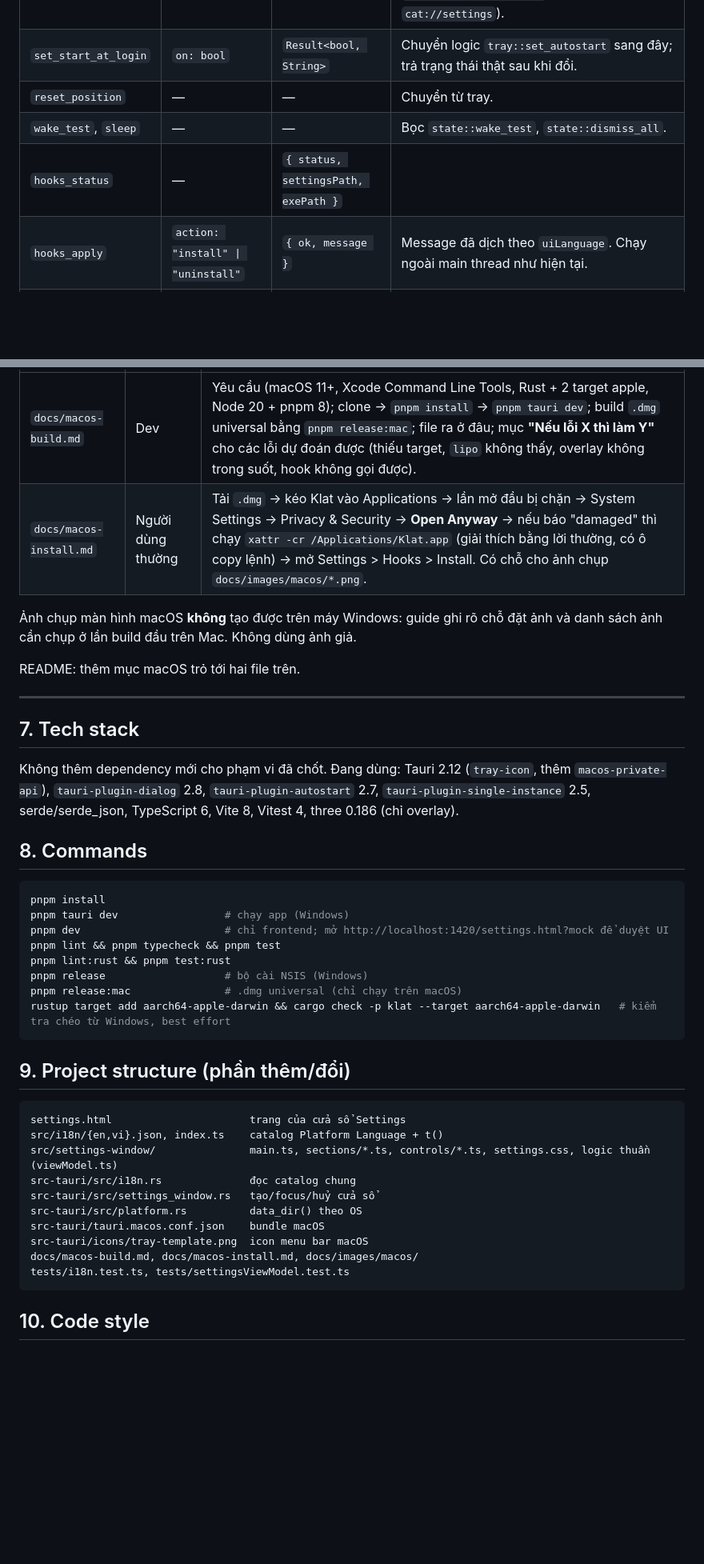
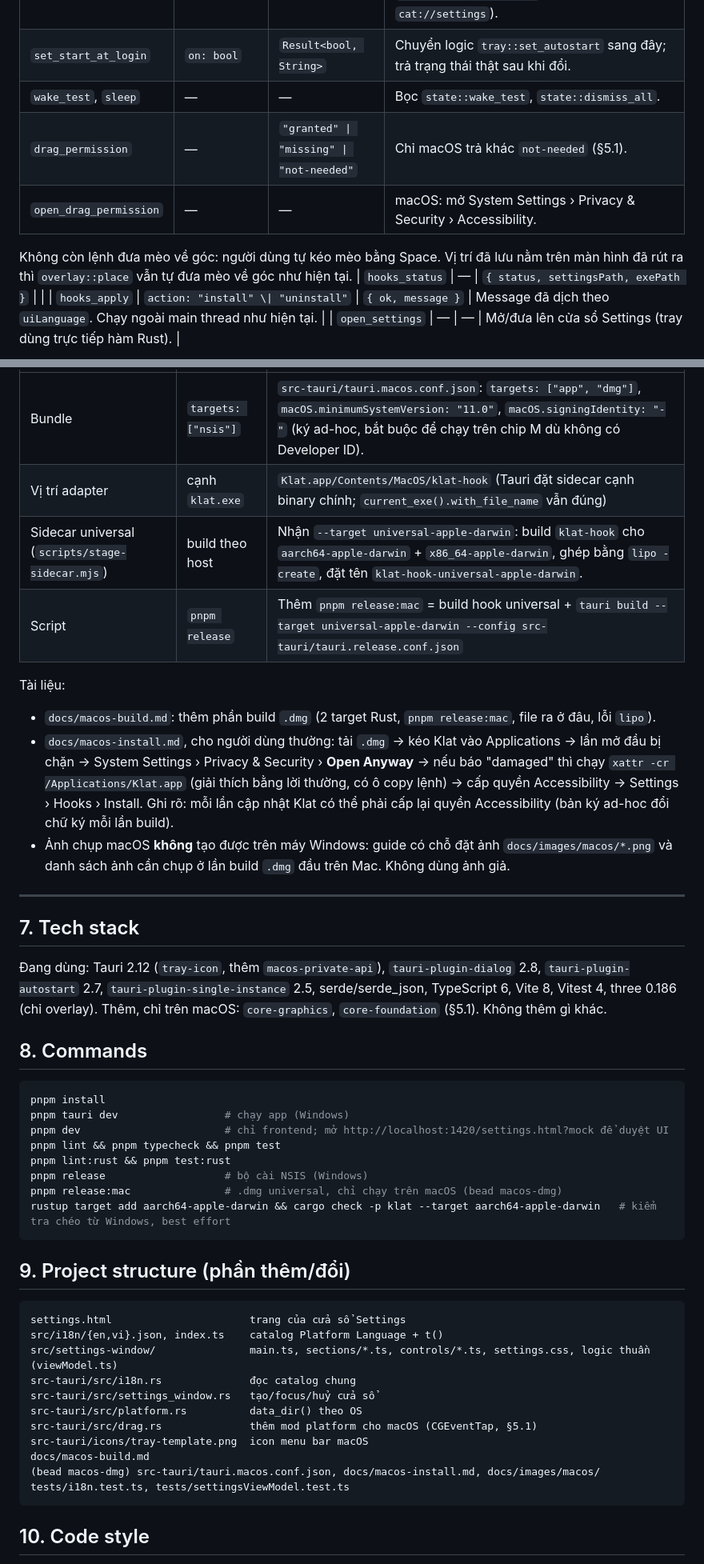
Before and after one commit to Meow-Knight/KClat, a Markdown page: docs/specs/settings-i18n-macos.md, 2 parts joined by grey strips. Shown at 80% size. GitHub-like rendering; blank space fills up the shorter version.

````diff
--- a/docs/specs/settings-i18n-macos.md
+++ b/docs/specs/settings-i18n-macos.md
@@ -77,8 +80,12 @@ Giới hạn số (Rust clamp khi load và khi patch; UI dùng cùng giới hạ
 |---|---|---|---|
 | `set_settings` | `patch: object` (một phần của Settings) | `Settings` sau khi áp | Chỉ nhận key trong whitelist: mọi field trừ `position`, `corner`, `startAtLogin`. Ghép patch vào JSON hiện tại rồi chạy lại `Settings::from_object`, nên validate dùng chung với lúc load. Gọi `state::update_settings` (lưu file + emit `cat://settings`). |
 | `set_start_at_login` | `on: bool` | `Result<bool, String>` | Chuyển logic `tray::set_autostart` sang đây; trả trạng thái thật sau khi đổi. |
-| `reset_position` | — | — | Chuyển từ tray. |
 | `wake_test`, `sleep` | — | — | Bọc `state::wake_test`, `state::dismiss_all`. |
+| `drag_permission` | — | `"granted" \| "missing" \| "not-needed"` | Chỉ macOS trả khác `not-needed` (§5.1). |
+| `open_drag_permission` | — | — | macOS: mở System Settings › Privacy & Security › Accessibility. |
+
+Không còn lệnh đưa mèo về góc: người dùng tự kéo mèo bằng Space. Vị trí đã lưu nằm trên màn hình đã rút ra thì
+`overlay::place` vẫn tự đưa mèo về góc như hiện tại.
 | `hooks_status` | — | `{ status, settingsPath, exePath }` | |
 | `hooks_apply` | `action: "install" \| "uninstall"` | `{ ok, message }` | Message đã dịch theo `uiLanguage`. Chạy ngoài main thread như hiện tại. |
 | `open_settings` | — | — | Mở/đưa lên cửa sổ Settings (tray dùng trực tiếp hàm Rust). |
@@ -236,19 +284,25 @@ Không đổi gì trên Windows ngoài những chỗ bảng trên ghi rõ.
 |---|---|---|
-| `docs/macos-build.md` | Dev | Yêu cầu (macOS 11+, Xcode Command Line Tools, Rust + 2 target apple, Node 20 + pnpm 8); clone → `pnpm install` → `pnpm tauri dev`; build `.dmg` universal bằng `pnpm release:mac`; file ra ở đâu; mục **"Nếu lỗi X thì làm Y"** cho các lỗi dự đoán được (thiếu target, `lipo` không thấy, overlay không trong suốt, hook không gọi được). |
-| `docs/macos-install.md` | Người dùng thường | Tải `.dmg` → kéo Klat vào Applications → lần mở đầu bị chặn → System Settings → Privacy & Security → **Open Anyway** → nếu báo "damaged" thì chạy `xattr -cr /Applications/Klat.app` (giải thích bằng lời thường, có ô copy lệnh) → mở Settings > Hooks > Install. Có chỗ cho ảnh chụp `docs/images/macos/*.png`. |
+| Bundle | `targets: ["nsis"]` | `src-tauri/tauri.macos.conf.json`: `targets: ["app", "dmg"]`, `macOS.minimumSystemVersion: "11.0"`, `macOS.signingIdentity: "-"` (ký ad-hoc, bắt buộc để chạy trên chip M dù không có Developer ID). |
+| Vị trí adapter | cạnh `klat.exe` | `Klat.app/Contents/MacOS/klat-hook` (Tauri đặt sidecar cạnh binary chính; `current_exe().with_file_name` vẫn đúng) |
+| Sidecar universal (`scripts/stage-sidecar.mjs`) | build theo host | Nhận `--target universal-apple-darwin`: build `klat-hook` cho `aarch64-apple-darwin` + `x86_64-apple-darwin`, ghép bằng `lipo -create`, đặt tên `klat-hook-universal-apple-darwin`. |
+| Script | `pnpm release` | Thêm `pnpm release:mac` = build hook universal + `tauri build --target universal-apple-darwin --config src-tauri/tauri.release.conf.json` |
 
-Ảnh chụp màn hình macOS **không** tạo được trên máy Windows: guide ghi rõ chỗ đặt ảnh và danh sách ảnh cần chụp ở lần
-build đầu trên Mac. Không dùng ảnh giả.
-
-README: thêm mục macOS trỏ tới hai file trên.
+Tài liệu:
+- `docs/macos-build.md`: thêm phần build `.dmg` (2 target Rust, `pnpm release:mac`, file ra ở đâu, lỗi `lipo`).
+- `docs/macos-install.md`, cho người dùng thường: tải `.dmg` → kéo Klat vào Applications → lần mở đầu bị chặn → System
+  Settings › Privacy & Security › **Open Anyway** → nếu báo "damaged" thì chạy `xattr -cr /Applications/Klat.app`
+  (giải thích bằng lời thường, có ô copy lệnh) → cấp quyền Accessibility → Settings › Hooks › Install. Ghi rõ: mỗi lần
+  cập nhật Klat có thể phải cấp lại quyền Accessibility (bản ký ad-hoc đổi chữ ký mỗi lần build).
+- Ảnh chụp macOS **không** tạo được trên máy Windows: guide có chỗ đặt ảnh `docs/images/macos/*.png` và danh sách ảnh
+  cần chụp ở lần build `.dmg` đầu trên Mac. Không dùng ảnh giả.
 
 ---
 
 ## 7. Tech stack
 
-Không thêm dependency mới cho phạm vi đã chốt. Đang dùng: Tauri 2.12 (`tray-icon`, thêm `macos-private-api`),
-`tauri-plugin-dialog` 2.8, `tauri-plugin-autostart` 2.7, `tauri-plugin-single-instance` 2.5, serde/serde_json,
-TypeScript 6, Vite 8, Vitest 4, three 0.186 (chỉ overlay).
+Đang dùng: Tauri 2.12 (`tray-icon`, thêm `macos-private-api`), `tauri-plugin-dialog` 2.8, `tauri-plugin-autostart` 2.7,
+`tauri-plugin-single-instance` 2.5, serde/serde_json, TypeScript 6, Vite 8, Vitest 4, three 0.186 (chỉ overlay).
+Thêm, chỉ trên macOS: `core-graphics`, `core-foundation` (§5.1). Không thêm gì khác.
 
 ## 8. Commands
 
@@ -259,7 +313,7 @@ pnpm dev                       # chỉ frontend; mở http://localhost:1420/sett
 pnpm lint && pnpm typecheck && pnpm test
 pnpm lint:rust && pnpm test:rust
 pnpm release                   # bộ cài NSIS (Windows)
-pnpm release:mac               # .dmg universal (chỉ chạy trên macOS)
+pnpm release:mac               # .dmg universal, chỉ chạy trên macOS (bead macos-dmg)
 rustup target add aarch64-apple-darwin && cargo check -p klat --target aarch64-apple-darwin   # kiểm tra chéo từ Windows, best effort
 ```
 
@@ -272,9 +326,10 @@ src/settings-window/               main.ts, sections/*.ts, controls/*.ts, settin
 src-tauri/src/i18n.rs              đọc catalog chung
 src-tauri/src/settings_window.rs   tạo/focus/huỷ cửa sổ
 src-tauri/src/platform.rs          data_dir() theo OS
-src-tauri/tauri.macos.conf.json    bundle macOS
+src-tauri/src/drag.rs              thêm mod platform cho macOS (CGEventTap, §5.1)
 src-tauri/icons/tray-template.png  icon menu bar macOS
-docs/macos-build.md, docs/macos-install.md, docs/images/macos/
+docs/macos-build.md
+(bead macos-dmg) src-tauri/tauri.macos.conf.json, docs/macos-install.md, docs/images/macos/
 tests/i18n.test.ts, tests/settingsViewModel.test.ts
 ```
 
````
Also changed, not shown: other parts of docs/specs/settings-i18n-macos.md (+79 -29 lines).
